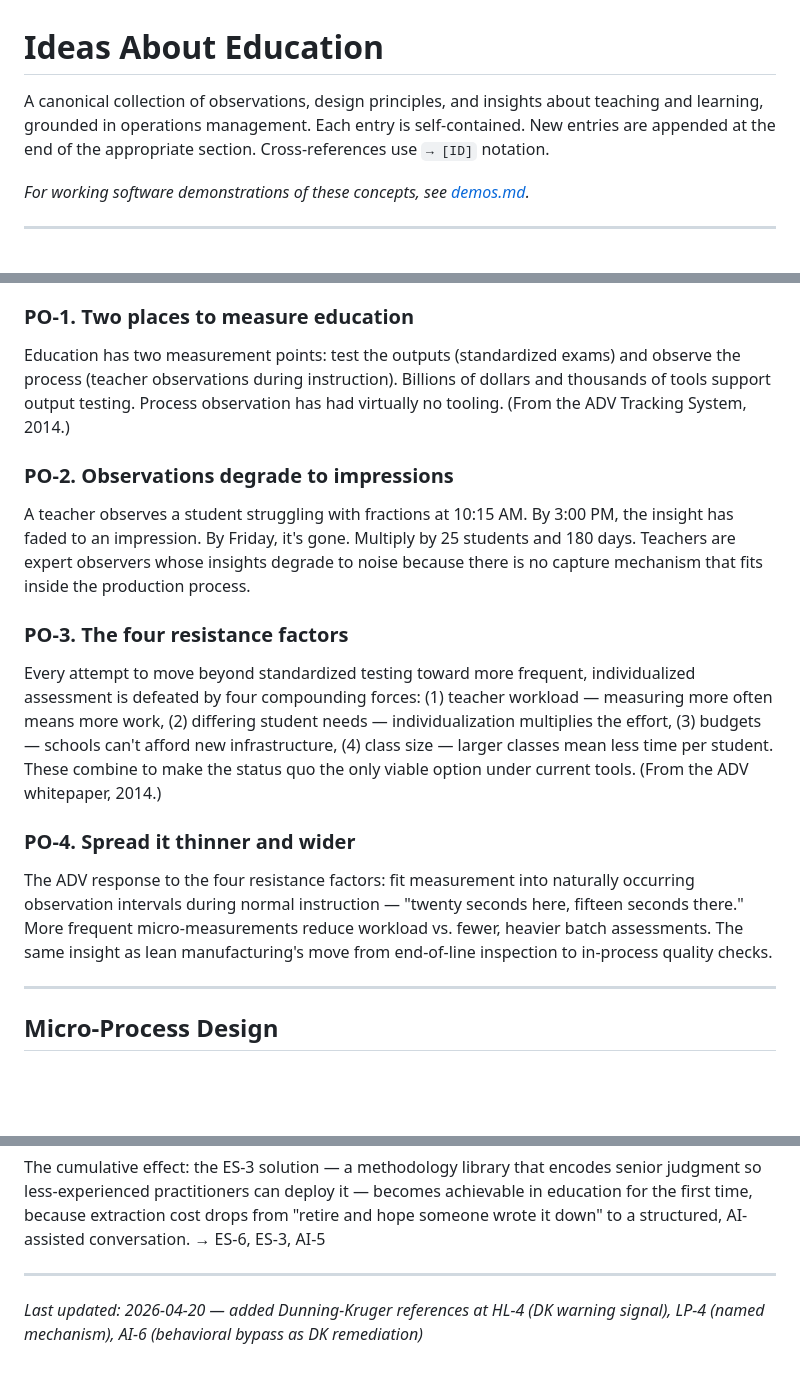
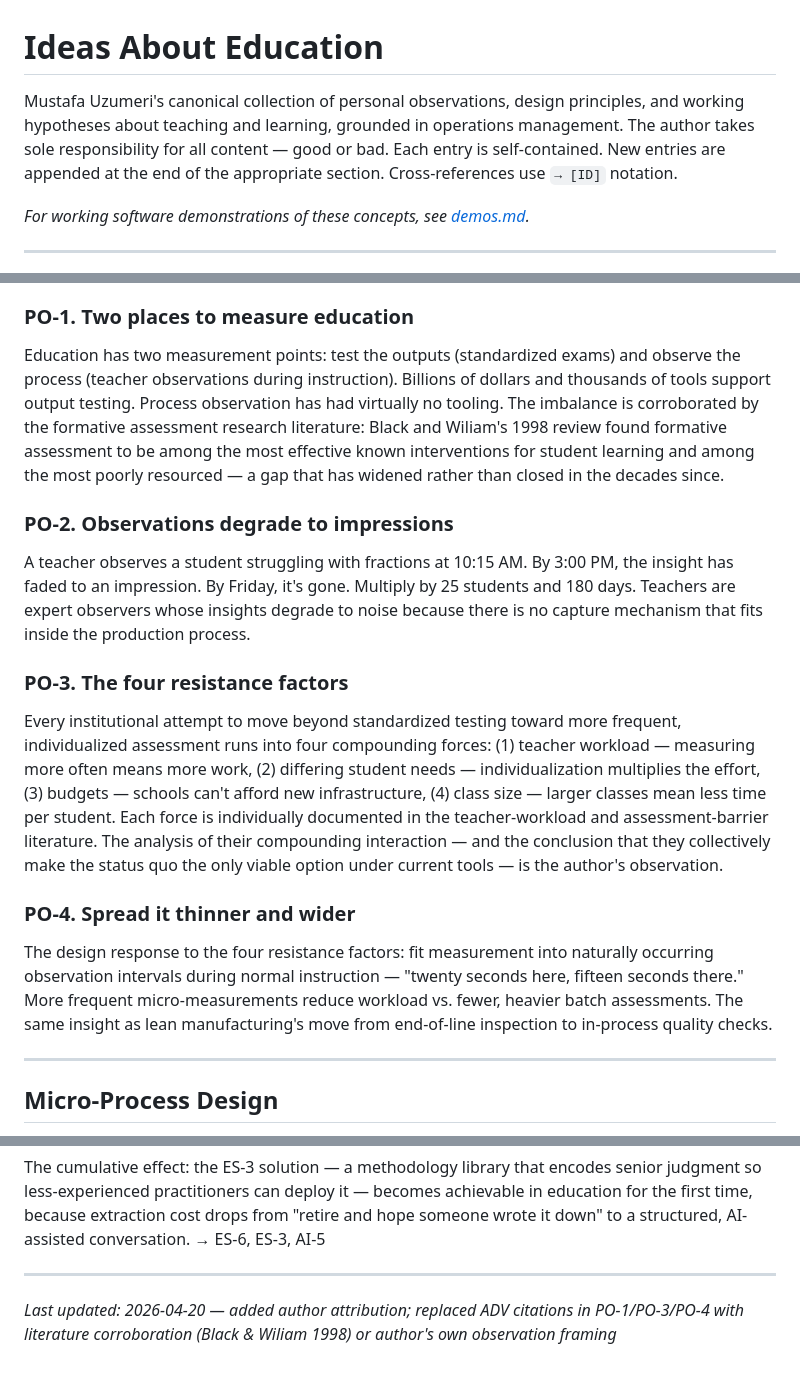
Before and after one commit to uzumeri/EduOpsLab, a Markdown page: framework/ideas.md, 3 parts joined by grey strips. GitHub-like rendering; blank space fills up the shorter version.

Commit message:
DOCS: add author attribution; replace ADV citations with literature corroboration or author-observation framing

```diff
--- a/framework/ideas.md
+++ b/framework/ideas.md
@@ -2,7 +2,7 @@
 
 # Ideas About Education
 
-A canonical collection of observations, design principles, and insights about teaching and learning, grounded in operations management. Each entry is self-contained. New entries are appended at the end of the appropriate section. Cross-references use `→ [ID]` notation.
+Mustafa Uzumeri's canonical collection of personal observations, design principles, and working hypotheses about teaching and learning, grounded in operations management. The author takes sole responsibility for all content — good or bad. Each entry is self-contained. New entries are appended at the end of the appropriate section. Cross-references use `→ [ID]` notation.
 
 *For working software demonstrations of these concepts, see [demos.md](demos.md).*
 
@@ -146,7 +146,7 @@ Teachers are more likely to interact with students they have interacted with bef
 
 ### PO-1. Two places to measure education
 
-Education has two measurement points: test the outputs (standardized exams) and observe the process (teacher observations during instruction). Billions of dollars and thousands of tools support output testing. Process observation has had virtually no tooling. (From the ADV Tracking System, 2014.)
+Education has two measurement points: test the outputs (standardized exams) and observe the process (teacher observations during instruction). Billions of dollars and thousands of tools support output testing. Process observation has had virtually no tooling. The imbalance is corroborated by the formative assessment research literature: Black and Wiliam's 1998 review found formative assessment to be among the most effective known interventions for student learning and among the most poorly resourced — a gap that has widened rather than closed in the decades since.
 
 ### PO-2. Observations degrade to impressions
 
@@ -154,11 +154,11 @@ A teacher observes a student struggling with fractions at 10:15 AM. By 3:00 PM,
 
 ### PO-3. The four resistance factors
 
-Every attempt to move beyond standardized testing toward more frequent, individualized assessment is defeated by four compounding forces: (1) teacher workload — measuring more often means more work, (2) differing student needs — individualization multiplies the effort, (3) budgets — schools can't afford new infrastructure, (4) class size — larger classes mean less time per student. These combine to make the status quo the only viable option under current tools. (From the ADV whitepaper, 2014.)
+Every institutional attempt to move beyond standardized testing toward more frequent, individualized assessment runs into four compounding forces: (1) teacher workload — measuring more often means more work, (2) differing student needs — individualization multiplies the effort, (3) budgets — schools can't afford new infrastructure, (4) class size — larger classes mean less time per student. Each force is individually documented in the teacher-workload and assessment-barrier literature. The analysis of their compounding interaction — and the conclusion that they collectively make the status quo the only viable option under current tools — is the author's observation.
 
 ### PO-4. Spread it thinner and wider
 
-The ADV response to the four resistance factors: fit measurement into naturally occurring observation intervals during normal instruction — "twenty seconds here, fifteen seconds there." More frequent micro-measurements reduce workload vs. fewer, heavier batch assessments. The same insight as lean manufacturing's move from end-of-line inspection to in-process quality checks.
+The design response to the four resistance factors: fit measurement into naturally occurring observation intervals during normal instruction — "twenty seconds here, fifteen seconds there." More frequent micro-measurements reduce workload vs. fewer, heavier batch assessments. The same insight as lean manufacturing's move from end-of-line inspection to in-process quality checks.
 
 ---
 
@@ -311,4 +311,4 @@ The cumulative effect: the ES-3 solution — a methodology library that encodes
 
 ---
 
-*Last updated: 2026-04-20 — added Dunning-Kruger references at HL-4 (DK warning signal), LP-4 (named mechanism), AI-6 (behavioral bypass as DK remediation)*
+*Last updated: 2026-04-20 — added author attribution; replaced ADV citations in PO-1/PO-3/PO-4 with literature corroboration (Black & Wiliam 1998) or author's own observation framing*
```
